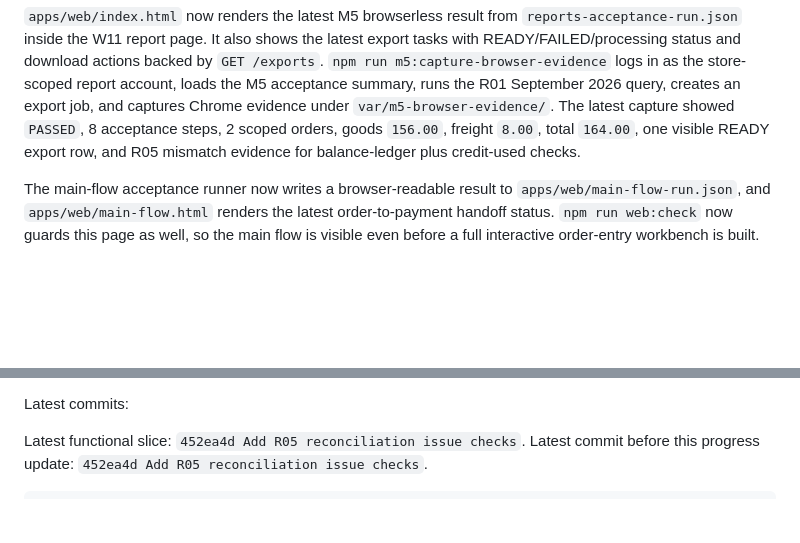
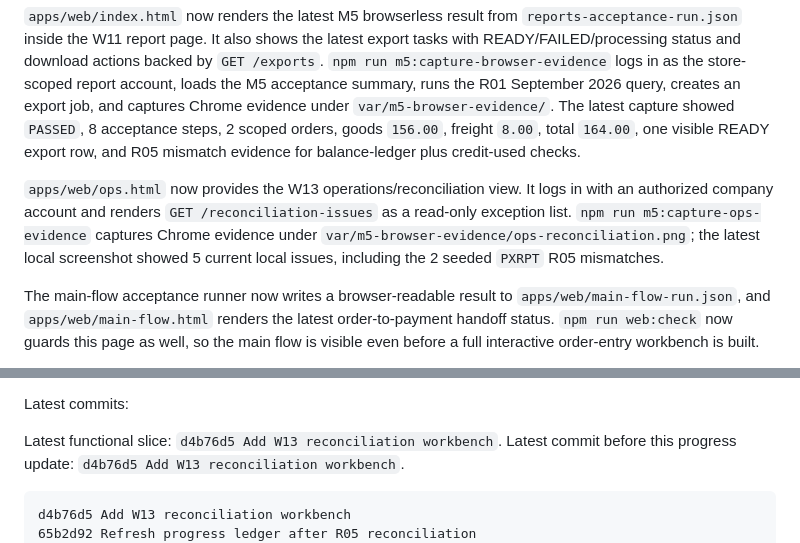
Before and after one commit to pikecode/procurex, a Markdown page: docs/progress.md, 2 parts joined by grey strips. GitHub-like rendering; blank space fills up the shorter version.

Commit message:
Refresh progress ledger after W13 workbench

````diff
--- a/docs/progress.md
+++ b/docs/progress.md
@@ -58,6 +58,8 @@ W10 workbench now provides adjustment filtering, original/actual period comparis
 
 `apps/web/index.html` now renders the latest M5 browserless result from `reports-acceptance-run.json` inside the W11 report page. It also shows the latest export tasks with READY/FAILED/processing status and download actions backed by `GET /exports`. `npm run m5:capture-browser-evidence` logs in as the store-scoped report account, loads the M5 acceptance summary, runs the R01 September 2026 query, creates an export job, and captures Chrome evidence under `var/m5-browser-evidence/`. The latest capture showed `PASSED`, 8 acceptance steps, 2 scoped orders, goods `156.00`, freight `8.00`, total `164.00`, one visible READY export row, and R05 mismatch evidence for balance-ledger plus credit-used checks.
 
+`apps/web/ops.html` now provides the W13 operations/reconciliation view. It logs in with an authorized company account and renders `GET /reconciliation-issues` as a read-only exception list. `npm run m5:capture-ops-evidence` captures Chrome evidence under `var/m5-browser-evidence/ops-reconciliation.png`; the latest local screenshot showed 5 current local issues, including the 2 seeded `PXRPT` R05 mismatches.
+
 The main-flow acceptance runner now writes a browser-readable result to `apps/web/main-flow-run.json`, and `apps/web/main-flow.html` renders the latest order-to-payment handoff status. `npm run web:check` now guards this page as well, so the main flow is visible even before a full interactive order-entry workbench is built.
 
 W09/S05/S08 now has a repeatable local acceptance seed and checker: `npm run billing:seed-acceptance` creates `PXACC` demo data for company-term, stored-value, credit-backed, and direct supplier-term statements, plus a shared pending supplier payable reservation visible from supplier total and supplier-store views; it also seeds W10 positive/negative supplier adjustments for offset. `npm run billing:check-acceptance` verifies those facts through a temporary API and creates/confirms one W10 offset disposal. See `docs/billing-acceptance-seed.md` for accounts and checks.
@@ -104,10 +106,12 @@ The M4 acceptance page now also renders a copyable acceptance summary. It combin
 
 Latest commits:
 
-Latest functional slice: `452ea4d Add R05 reconciliation issue checks`.
-Latest commit before this progress update: `452ea4d Add R05 reconciliation issue checks`.
+Latest functional slice: `d4b76d5 Add W13 reconciliation workbench`.
+Latest commit before this progress update: `d4b76d5 Add W13 reconciliation workbench`.
 
 ```text
+d4b76d5 Add W13 reconciliation workbench
+65b2d92 Refresh progress ledger after R05 reconciliation
 452ea4d Add R05 reconciliation issue checks
 7fd6c4a Add R04 export task list
 2449286 Refresh progress ledger after M5 browser evidence
````
Also changed, not shown: docs/continuation.md (+4 -1 lines), docs/development-log.md (+1 -0 lines).
